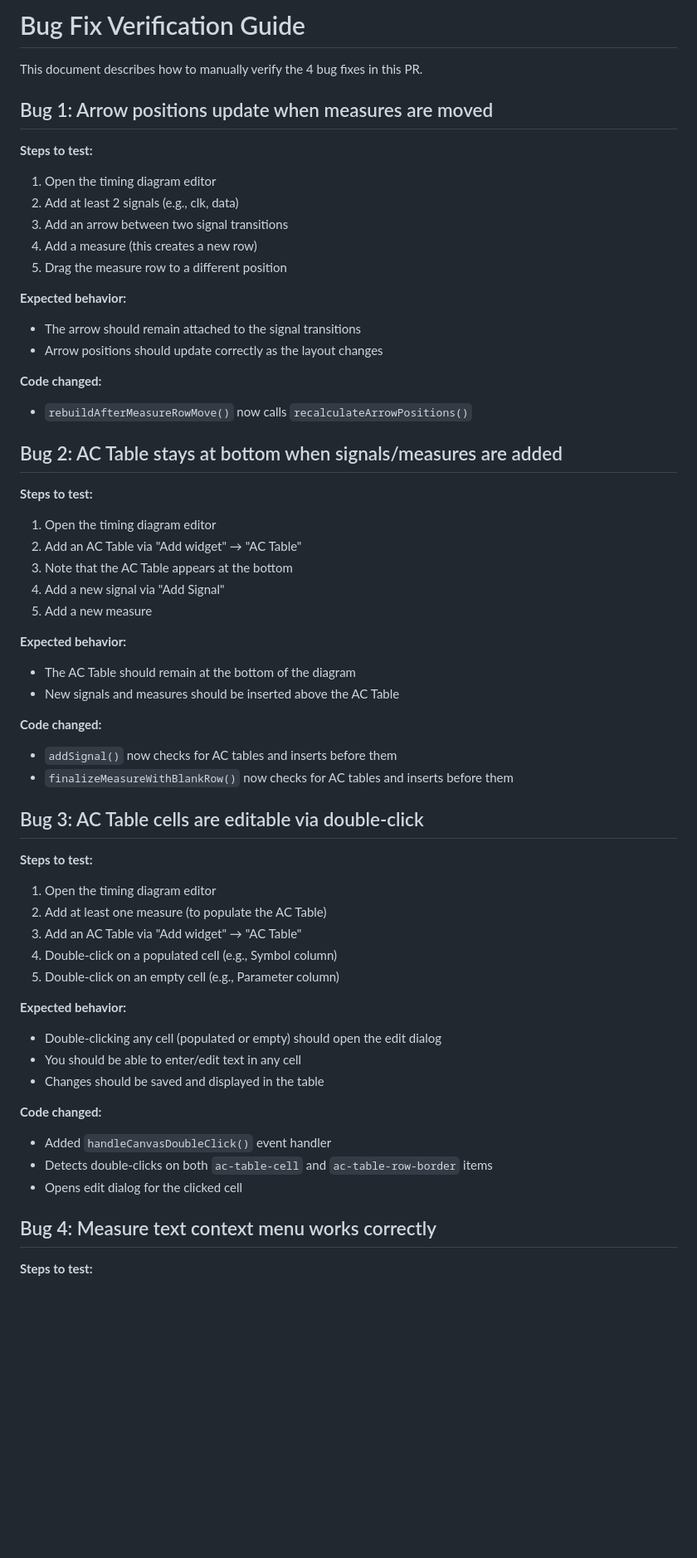
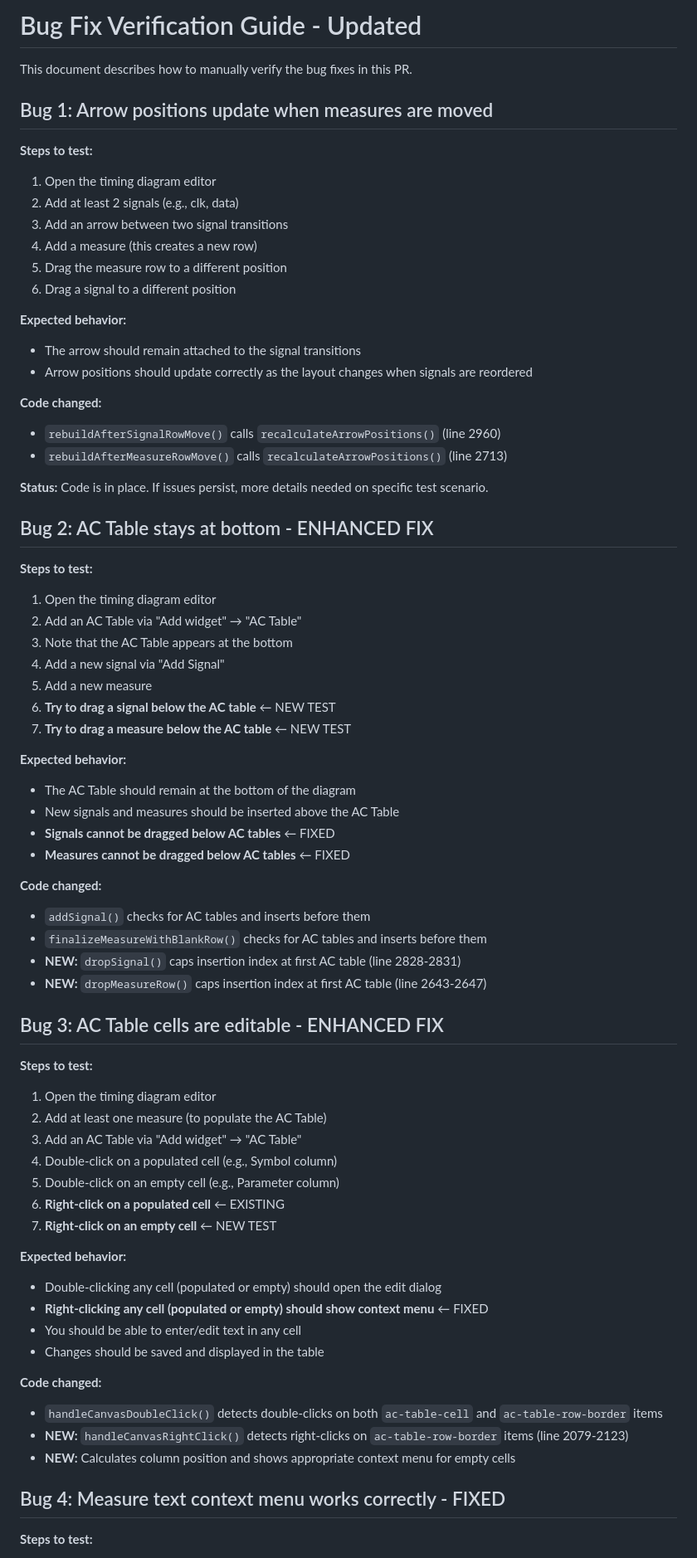
Before and after one commit to ti987/timing_gen_3, a Markdown page: BUGFIX_VERIFICATION.md, the part around one of its changes. Shown at 83% size. GitHub-like rendering; blank space fills up the shorter version.

Commit message:
Update verification guide with enhanced bug fixes and status
Co-authored-by: ti987 <17795111+ti987@users.noreply.github.com>

```diff
--- a/BUGFIX_VERIFICATION.md
+++ b/BUGFIX_VERIFICATION.md
@@ -1,6 +1,6 @@
-# Bug Fix Verification Guide
+# Bug Fix Verification Guide - Updated
 
-This document describes how to manually verify the 4 bug fixes in this PR.
+This document describes how to manually verify the bug fixes in this PR.
 
 ## Bug 1: Arrow positions update when measures are moved
 
@@ -10,15 +10,19 @@ This document describes how to manually verify the 4 bug fixes in this PR.
 3. Add an arrow between two signal transitions
 4. Add a measure (this creates a new row)
 5. Drag the measure row to a different position
+6. Drag a signal to a different position
 
 **Expected behavior:**
 - The arrow should remain attached to the signal transitions
-- Arrow positions should update correctly as the layout changes
+- Arrow positions should update correctly as the layout changes when signals are reordered
 
 **Code changed:**
-- `rebuildAfterMeasureRowMove()` now calls `recalculateArrowPositions()`
+- `rebuildAfterSignalRowMove()` calls `recalculateArrowPositions()` (line 2960)
+- `rebuildAfterMeasureRowMove()` calls `recalculateArrowPositions()` (line 2713)
 
-## Bug 2: AC Table stays at bottom when signals/measures are added
+**Status:** Code is in place. If issues persist, more details needed on specific test scenario.
+
+## Bug 2: AC Table stays at bottom - ENHANCED FIX
 
 **Steps to test:**
 1. Open the timing diagram editor
@@ -26,16 +30,22 @@ This document describes how to manually verify the 4 bug fixes in this PR.
 3. Note that the AC Table appears at the bottom
 4. Add a new signal via "Add Signal"
 5. Add a new measure
+6. **Try to drag a signal below the AC table** ← NEW TEST
+7. **Try to drag a measure below the AC table** ← NEW TEST
 
 **Expected behavior:**
 - The AC Table should remain at the bottom of the diagram
 - New signals and measures should be inserted above the AC Table
+- **Signals cannot be dragged below AC tables** ← FIXED
+- **Measures cannot be dragged below AC tables** ← FIXED
 
 **Code changed:**
-- `addSignal()` now checks for AC tables and inserts before them
-- `finalizeMeasureWithBlankRow()` now checks for AC tables and inserts before them
+- `addSignal()` checks for AC tables and inserts before them
+- `finalizeMeasureWithBlankRow()` checks for AC tables and inserts before them
+- **NEW:** `dropSignal()` caps insertion index at first AC table (line 2828-2831)
+- **NEW:** `dropMeasureRow()` caps insertion index at first AC table (line 2643-2647)
 
-## Bug 3: AC Table cells are editable via double-click
+## Bug 3: AC Table cells are editable - ENHANCED FIX
 
 **Steps to test:**
 1. Open the timing diagram editor
@@ -43,18 +53,21 @@ This document describes how to manually verify the 4 bug fixes in this PR.
 3. Add an AC Table via "Add widget" → "AC Table"
 4. Double-click on a populated cell (e.g., Symbol column)
 5. Double-click on an empty cell (e.g., Parameter column)
+6. **Right-click on a populated cell** ← EXISTING
+7. **Right-click on an empty cell** ← NEW TEST
 
 **Expected behavior:**
 - Double-clicking any cell (populated or empty) should open the edit dialog
+- **Right-clicking any cell (populated or empty) should show context menu** ← FIXED
 - You should be able to enter/edit text in any cell
 - Changes should be saved and displayed in the table
 
 **Code changed:**
-- Added `handleCanvasDoubleClick()` event handler
-- Detects double-clicks on both `ac-table-cell` and `ac-table-row-border` items
-- Opens edit dialog for the clicked cell
+- `handleCanvasDoubleClick()` detects double-clicks on both `ac-table-cell` and `ac-table-row-border` items
+- **NEW:** `handleCanvasRightClick()` detects right-clicks on `ac-table-row-border` items (line 2079-2123)
+- **NEW:** Calculates column position and shows appropriate context menu for empty cells
 
-## Bug 4: Measure text context menu works correctly
+## Bug 4: Measure text context menu works correctly - FIXED
 
 **Steps to test:**
 1. Open the timing diagram editor
```
Also changed, not shown: other parts of BUGFIX_VERIFICATION.md (+10 -6 lines).
